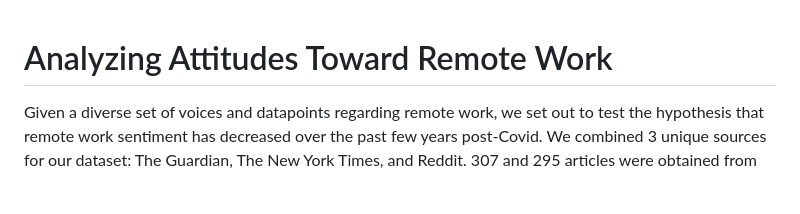
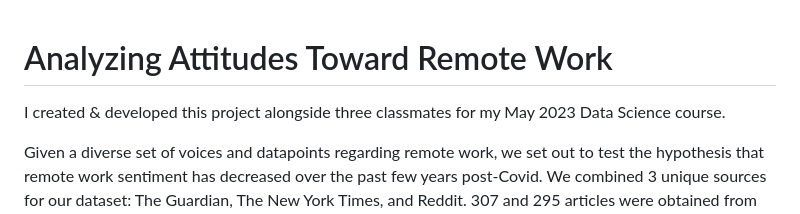
Before and after one commit to johnnyboustany/Analyzing-Attitudes-Toward-Remote-Work, a Markdown page: README.md, the part around the change. GitHub-like rendering; blank space fills up the shorter version.

```diff
--- a/README.md
+++ b/README.md
@@ -1,4 +1,6 @@
 # Analyzing Attitudes Toward Remote Work
+
+I created & developed this project alongside three classmates for my May 2023 Data Science course.
 
 Given a diverse set of voices and datapoints regarding remote work, we set out to test the hypothesis that remote work sentiment has decreased over the past few years post-Covid. We combined 3 unique sources for our dataset: The Guardian, The New York Times, and Reddit. 307 and 295 articles were obtained from the NYT and the Guardian, respectively, by querying their APIs for articles about ‘remote work’. 548 Reddit posts were obtained by scraping the “experienceddevs” and “cscareerquestions” subreddits for posts containing the terms “remote work”, “work from home”, or “WFH”. We used a supervised ML model with 71% accuracy to generate sentiment ratings that range from -1 (negative sentiment) to 1 (positive sentiment) for all our data points.
 
```
